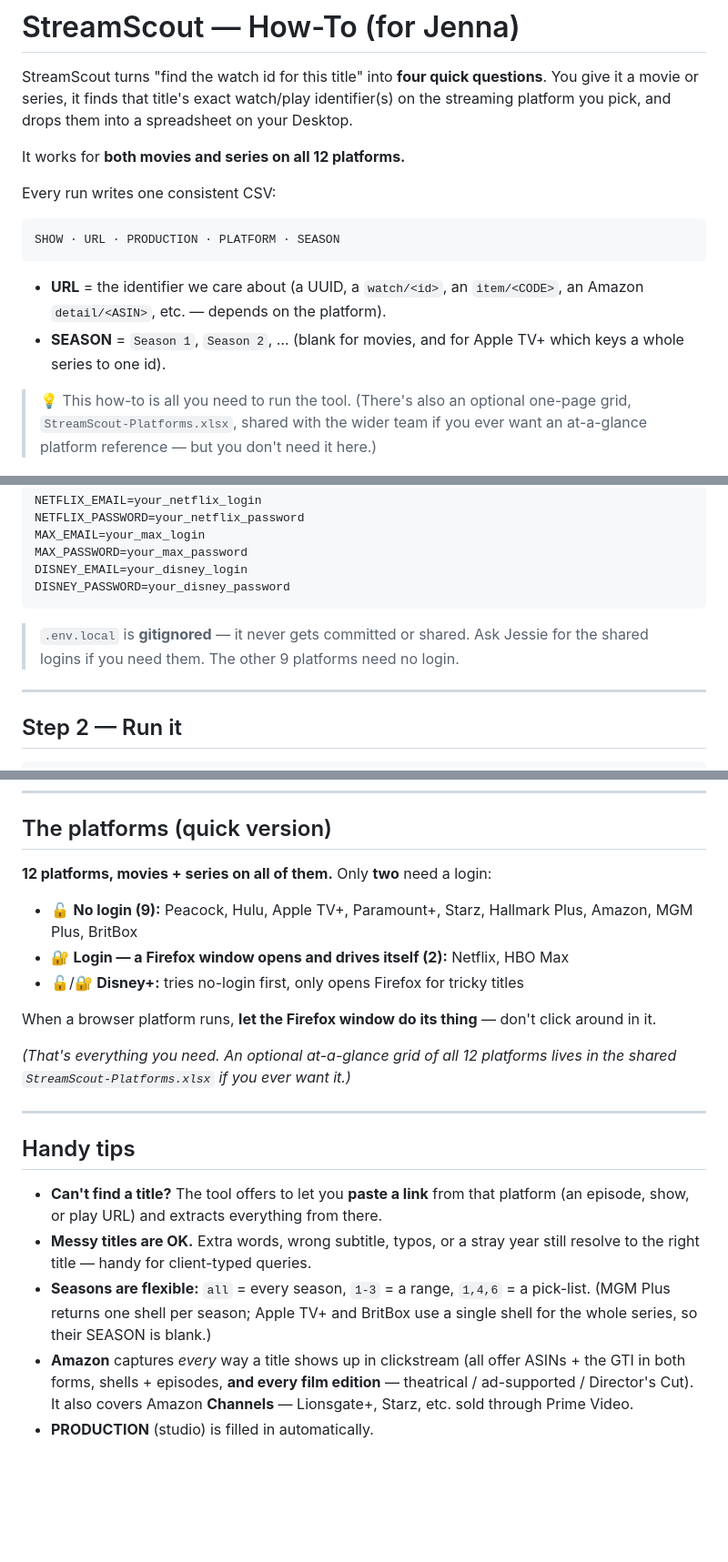
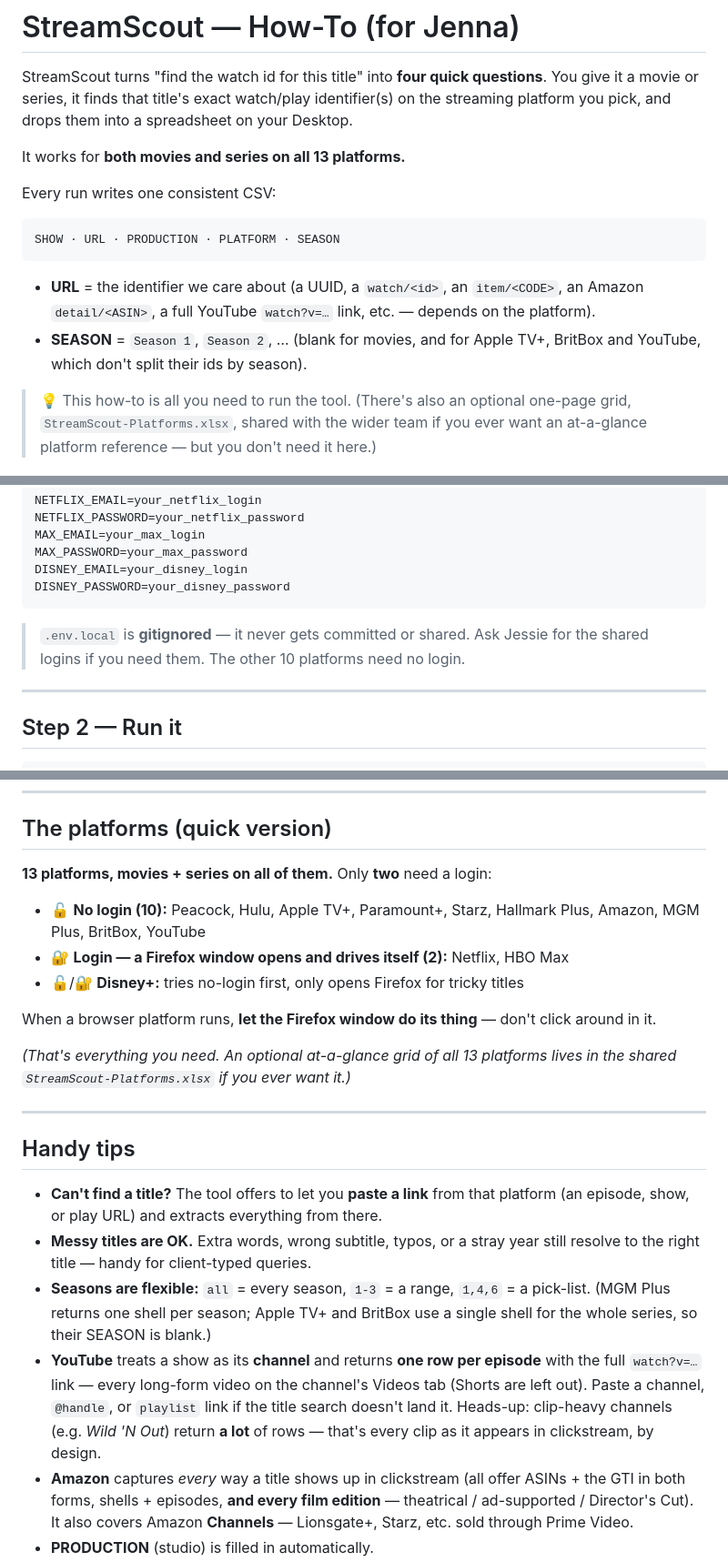
Before and after one commit to crosswalknyc/behavioralgraph, a Markdown page: streamscout/README.md, 3 parts joined by grey strips. Shown at 91% size. Drawn GitHub-style; blank space fills up the shorter version.

Commit message:
StreamScout: how-to now covers 13 platforms (add YouTube)
Refresh README/how-to for the new YouTube resolver: 13 platforms, 10 no-login,
URL column can now be a full watch?v= link, YouTube uses a flat per-episode list
(SEASON blank), and a tip that clip-heavy channels return many rows by design.

Co-authored-by: Cursor <cursoragent@cursor.com>

````diff
--- a/streamscout/README.md
+++ b/streamscout/README.md
@@ -5,7 +5,7 @@ questions**. You give it a movie or series, it finds that title's exact
 watch/play identifier(s) on the streaming platform you pick, and drops them into
 a spreadsheet on your Desktop.
 
-It works for **both movies and series on all 12 platforms.**
+It works for **both movies and series on all 13 platforms.**
 
 Every run writes one consistent CSV:
 
@@ -14,9 +14,10 @@ SHOW · URL · PRODUCTION · PLATFORM · SEASON
 ```
 
 - **URL** = the identifier we care about (a UUID, a `watch/<id>`, an
-  `item/<CODE>`, an Amazon `detail/<ASIN>`, etc. — depends on the platform).
-- **SEASON** = `Season 1`, `Season 2`, … (blank for movies, and for Apple TV+
-  which keys a whole series to one id).
+  `item/<CODE>`, an Amazon `detail/<ASIN>`, a full YouTube `watch?v=…` link,
+  etc. — depends on the platform).
+- **SEASON** = `Season 1`, `Season 2`, … (blank for movies, and for Apple TV+,
+  BritBox and YouTube, which don't split their ids by season).
 
 > 💡 This how-to is all you need to run the tool. (There's also an optional
 > one-page grid, `StreamScout-Platforms.xlsx`, shared with the wider team if you
@@ -77,7 +78,7 @@ DISNEY_PASSWORD=your_disney_password
 ```
 
 > `.env.local` is **gitignored** — it never gets committed or shared. Ask Jessie
-> for the shared logins if you need them. The other 9 platforms need no login.
+> for the shared logins if you need them. The other 10 platforms need no login.
 
 ---
 
@@ -107,17 +108,17 @@ The CSV appears on your **Desktop**. That's the whole job.
 
 ## The platforms (quick version)
 
-**12 platforms, movies + series on all of them.** Only **two** need a login:
+**13 platforms, movies + series on all of them.** Only **two** need a login:
 
-- 🔓 **No login (9):** Peacock, Hulu, Apple TV+, Paramount+, Starz,
-  Hallmark Plus, Amazon, MGM Plus, BritBox
+- 🔓 **No login (10):** Peacock, Hulu, Apple TV+, Paramount+, Starz,
+  Hallmark Plus, Amazon, MGM Plus, BritBox, YouTube
 - 🔐 **Login — a Firefox window opens and drives itself (2):** Netflix, HBO Max
 - 🔓/🔐 **Disney+:** tries no-login first, only opens Firefox for tricky titles
 
 When a browser platform runs, **let the Firefox window do its thing** — don't
 click around in it.
 
-*(That's everything you need. An optional at-a-glance grid of all 12 platforms
+*(That's everything you need. An optional at-a-glance grid of all 13 platforms
 lives in the shared `StreamScout-Platforms.xlsx` if you ever want it.)*
 
 ---
@@ -131,6 +132,12 @@ lives in the shared `StreamScout-Platforms.xlsx` if you ever want it.)*
 - **Seasons are flexible:** `all` = every season, `1-3` = a range, `1,4,6` = a
   pick-list. (MGM Plus returns one shell per season; Apple TV+ and BritBox use a
   single shell for the whole series, so their SEASON is blank.)
+- **YouTube** treats a show as its **channel** and returns **one row per
+  episode** with the full `watch?v=…` link — every long-form video on the
+  channel's Videos tab (Shorts are left out). Paste a channel, `@handle`, or
+  `playlist` link if the title search doesn't land it. Heads-up: clip-heavy
+  channels (e.g. *Wild 'N Out*) return **a lot** of rows — that's every clip as
+  it appears in clickstream, by design.
 - **Amazon** captures *every* way a title shows up in clickstream (all offer
   ASINs + the GTI in both forms, shells + episodes, **and every film edition** —
   theatrical / ad-supported / Director's Cut). It also covers Amazon
````
Also changed, not shown: other parts of streamscout/README.md (+1 -1 lines).
